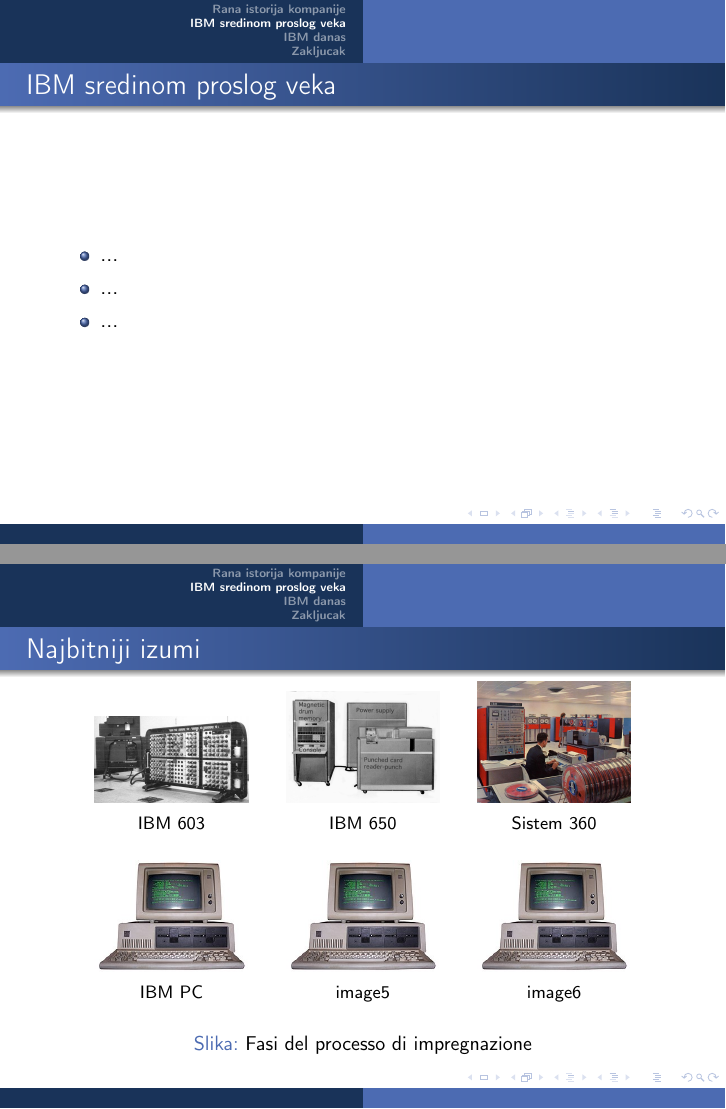
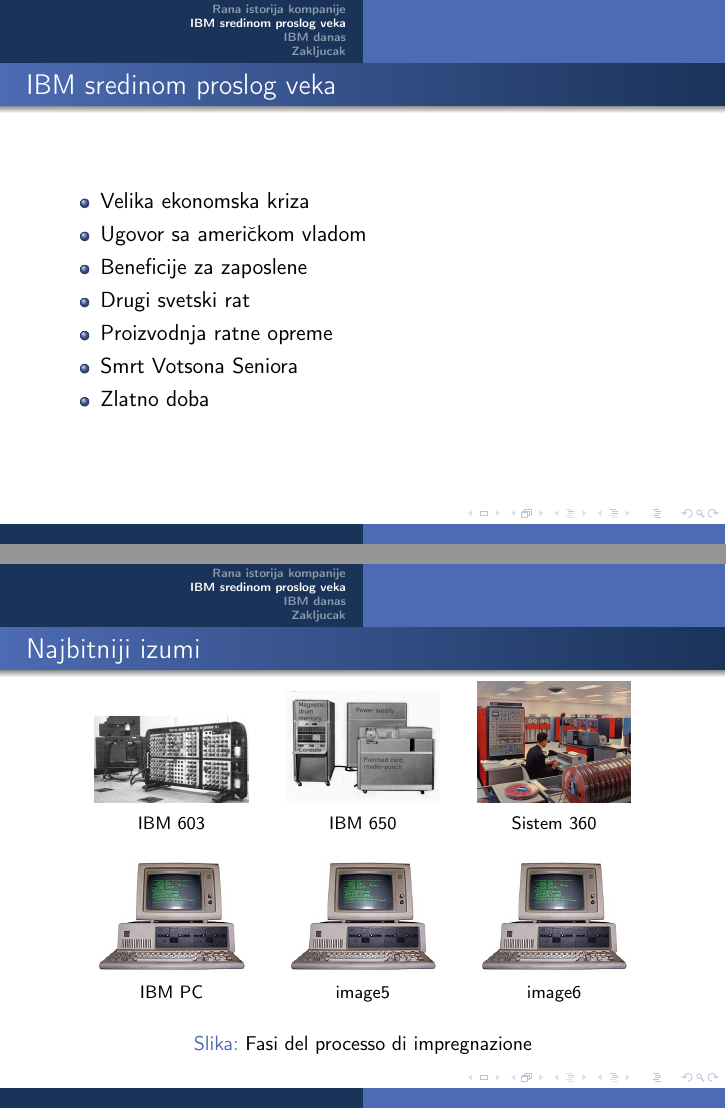
Before and after one commit to stasadjordjevic/10_TNP2022, LaTeX slides (10_prezentacija_DjordjevicMedenicaVeljovicRadulovic.tex): pages 5 and 6 of 9, joined at a grey line. Compiled offline with pdfLaTeX.

Commit message:
Dodao svoj deo

```diff
--- a/10_prezentacija_DjordjevicMedenicaVeljovicRadulovic.tex
+++ b/10_prezentacija_DjordjevicMedenicaVeljovicRadulovic.tex
@@ -63,9 +63,13 @@
 
 \begin{frame}[fragile]\frametitle{IBM sredinom proslog veka}
 	\begin{itemize}
-		\item ...
-		\item ...
-		\item ...
+		\item Velika ekonomska kriza
+		\item Ugovor sa američkom vladom
+		\item Beneficije za zaposlene
+            \item Drugi svetski rat
+            \item Proizvodnja ratne opreme
+            \item Smrt Votsona Seniora
+            \item Zlatno doba
 	\end{itemize}
 \end{frame}
 
```
